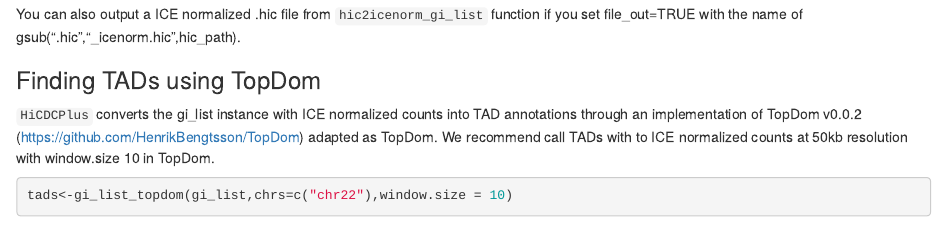
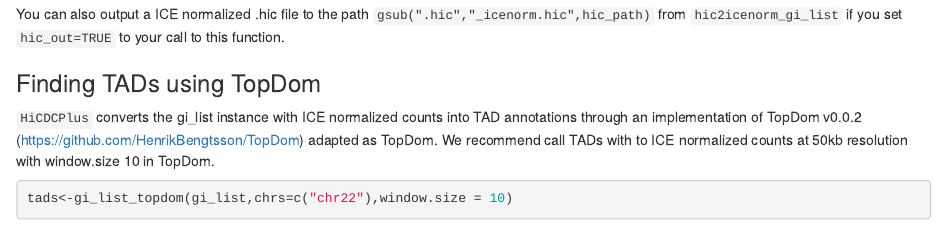
Before and after one commit to mervesa/HiCDCPlus, an R Markdown document (vignettes/HiCDCPlus.Rmd): the page in a window 1100 px wide, from 4650 px down. Rendered offline with R 4.5, knitr and Pandoc, with nearby package versions; some code elsewhere in the file could not run offline; common packages that the code uses without loading them are loaded.

Commit message:
Update HiCDCPlus.Rmd

````diff
--- a/vignettes/HiCDCPlus.Rmd
+++ b/vignettes/HiCDCPlus.Rmd
@@ -231,7 +231,7 @@ hic_path<-system.file("extdata", "GSE63525_HMEC_combined_example.hic", package =
 gi_list=hic2icenorm_gi_list(hic_path,binsize=50e3,chrs=c('chr22'),Dthreshold=400e3)
 ```
 
-You can also output a ICE normalized .hic file from `hic2icenorm_gi_list` function if you set file_out=TRUE with the name of gsub(".hic","_icenorm.hic",hic_path).
+You can also output a ICE normalized .hic file to the path `gsub(".hic","_icenorm.hic",hic_path)` from `hic2icenorm_gi_list` if you set `hic_out=TRUE` to your call to this function.
 
 ### Finding TADs using TopDom {#topdom}
 
````
